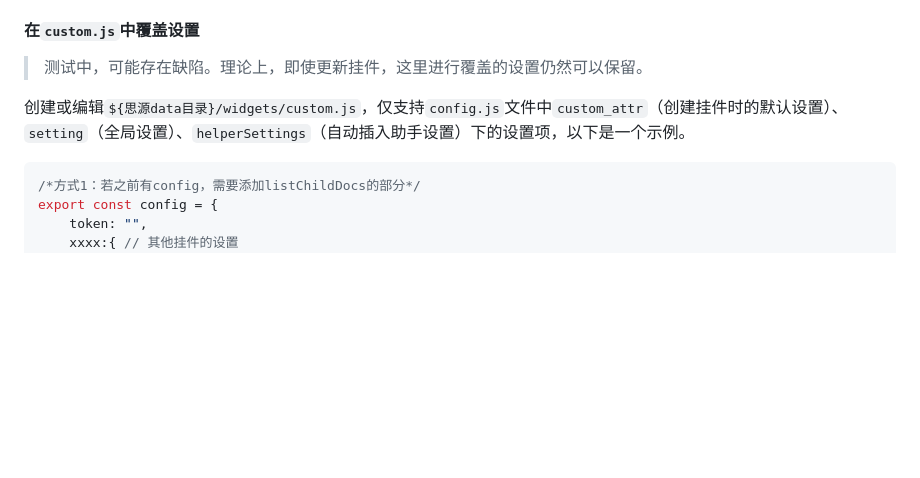
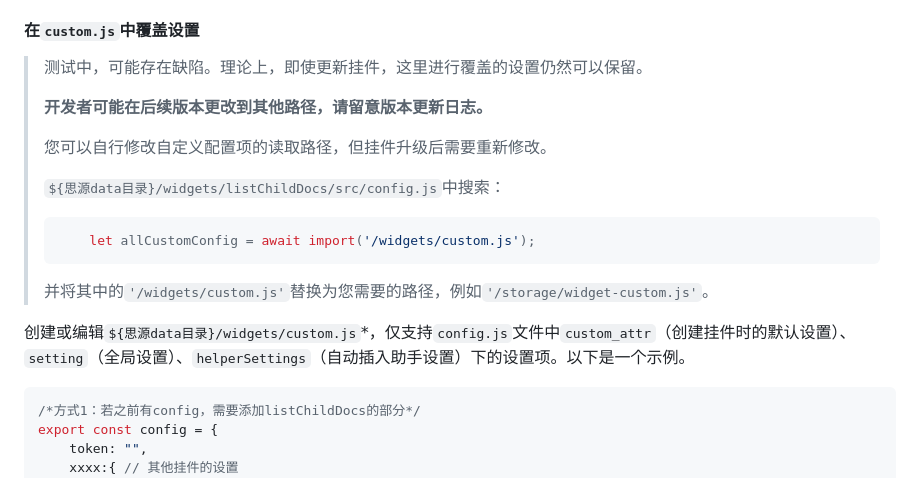
Before and after one commit to OpaqueGlass/listChildDocs, a Markdown page: README.md, the part around one of its changes. GitHub-like rendering; blank space fills up the shorter version.

````diff
--- a/README.md
+++ b/README.md
@@ -120,8 +120,22 @@
 #### 在`custom.js`中覆盖设置
 
 > 测试中，可能存在缺陷。理论上，即使更新挂件，这里进行覆盖的设置仍然可以保留。
+>
+>
+>
+> **开发者可能在后续版本更改到其他路径，请留意版本更新日志。**
+>
+> 您可以自行修改自定义配置项的读取路径，但挂件升级后需要重新修改。
+>
+> `${思源data目录}/widgets/listChildDocs/src/config.js`中搜索：
+>
+> ```js
+>     let allCustomConfig = await import('/widgets/custom.js');
+> ```
+>
+> 并将其中的`'/widgets/custom.js'`替换为您需要的路径，例如`'/storage/widget-custom.js'`。
 
-创建或编辑`${思源data目录}/widgets/custom.js`，仅支持`config.js`文件中`custom_attr`（创建挂件时的默认设置）、`setting`（全局设置）、`helperSettings`（自动插入助手设置）下的设置项，以下是一个示例。
+创建或编辑`${思源data目录}/widgets/custom.js`\*，仅支持`config.js`文件中`custom_attr`（创建挂件时的默认设置）、`setting`（全局设置）、`helperSettings`（自动插入助手设置）下的设置项。以下是一个示例。
 
 ```javascript
 /*方式1：若之前有config，需要添加listChildDocs的部分*/
````
Also changed, not shown: other parts of README.md (+2 -2 lines), about_auto_refresh.md (+11 -3 lines).
